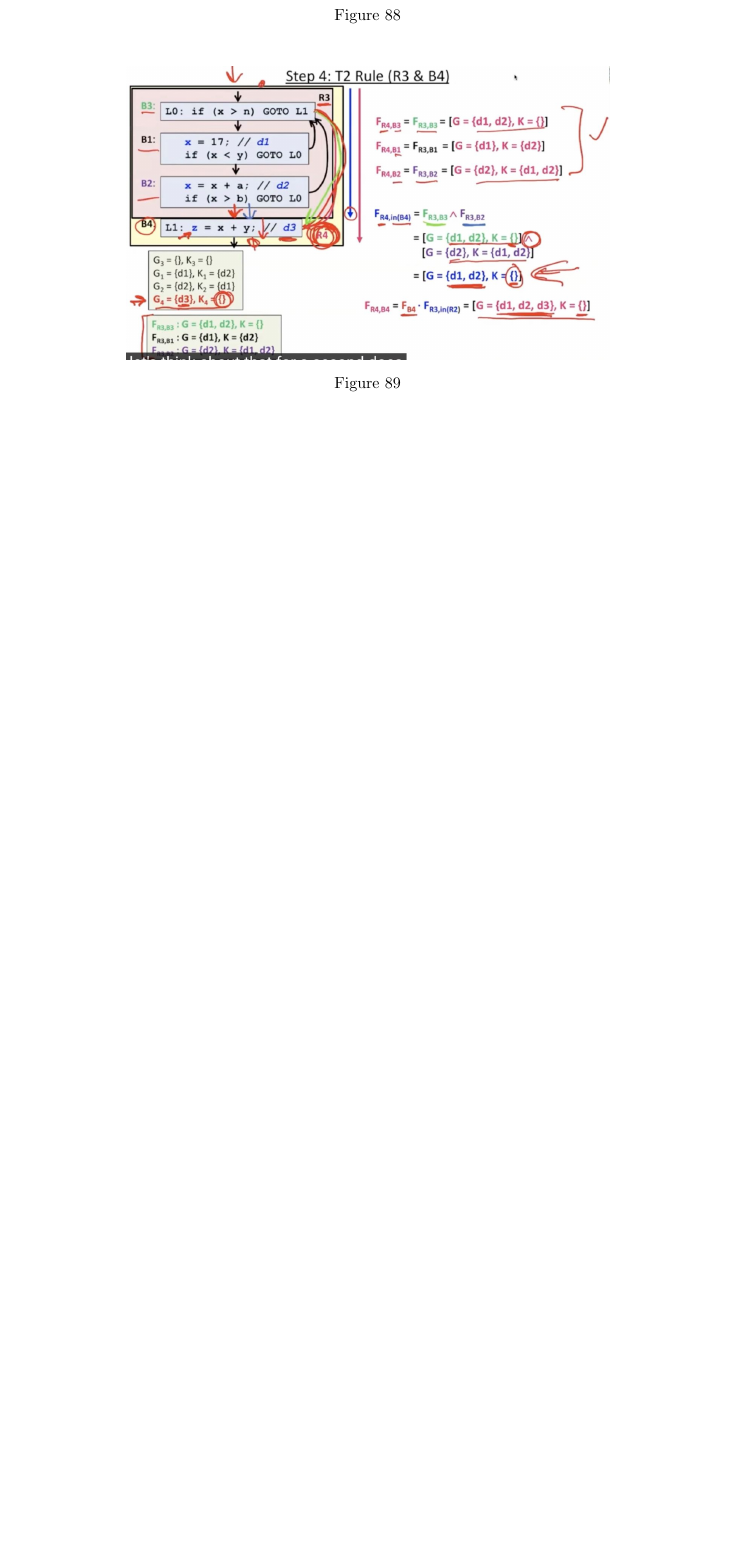
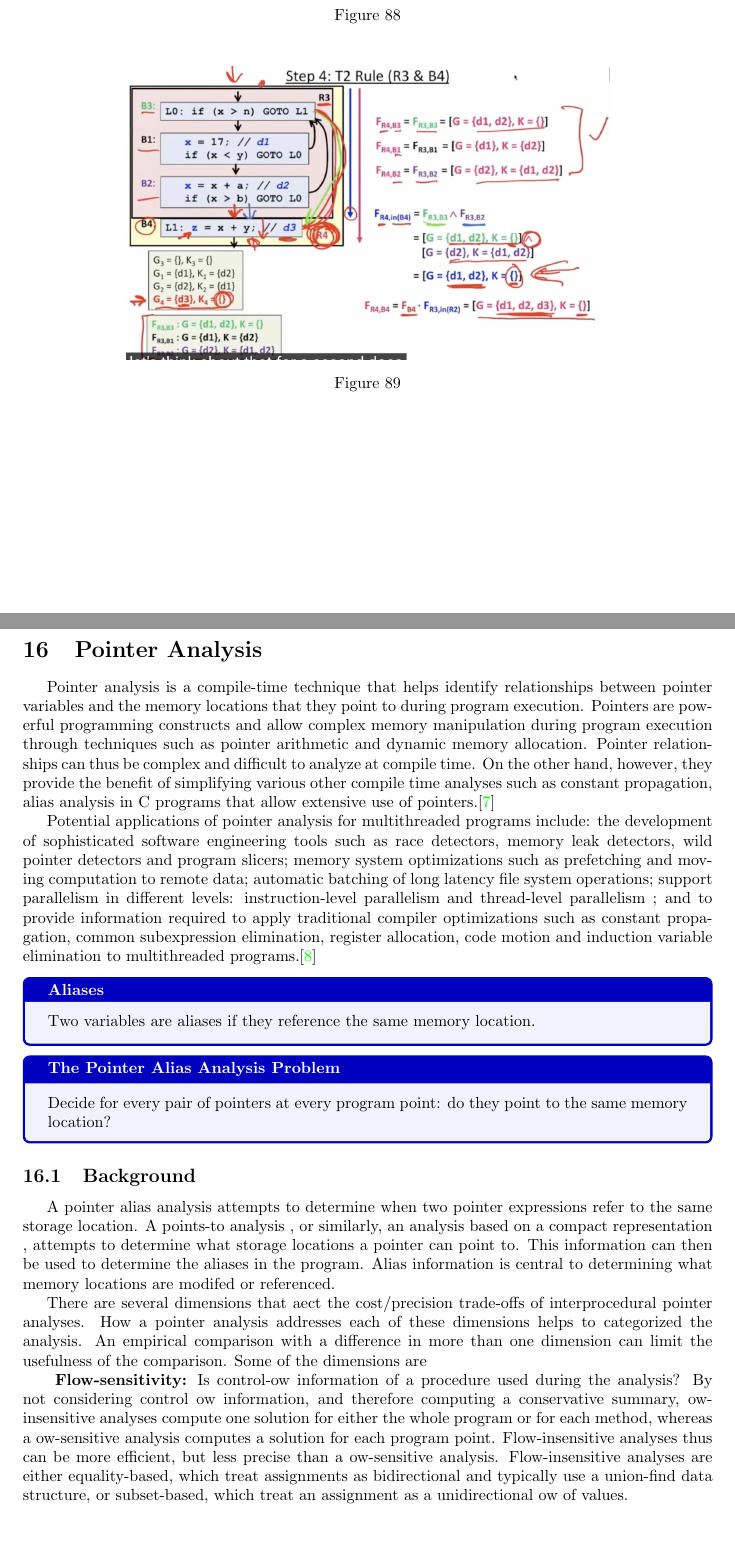
Before and after one commit to liusy58/CompilerNotes, a LaTeX document (main.tex, which reads PA.tex): part of page 95 of 100 before the commit and two parts of pages 95 and 96 of 102 after it, the two joined at a grey line, cut so that both start at the same text, the shorter picture padded with empty space. Compiled offline with pdfLaTeX.

Commit message:
add PA.tex

```diff
--- /dev/null
+++ b/PA.tex
@@ -0,0 +1,56 @@
+\newpage
+
+
+
+
+\section{Pointer Analysis}
+
+Pointer analysis is a compile-time technique that helps identify relationships between pointer variables and the memory locations that
+they point to during program execution. Pointers are powerful programming constructs and allow complex memory manipulation during program
+execution through techniques such as pointer arithmetic and dynamic memory allocation. Pointer relationships can thus be complex and difficult
+to analyze at compile time. On the other hand, however, they provide the benefit of simplifying various other compile time analyses such as
+constant propagation, alias analysis in C programs that allow extensive use of pointers.\cite{Pointsto7:online}
+
+
+
+Potential applications of pointer analysis for multithreaded programs include:
+the development of sophisticated software engineering tools such as race detectors, memory leak detectors, wild pointer detectors and program slicers;
+memory system optimizations such as prefetching
+and moving computation to remote data; automatic batching of long latency
+file system operations; support parallelism in different levels: instruction-level parallelism and thread-level parallelism ;
+and to provide information required to apply traditional
+compiler optimizations such as constant propagation, common subexpression
+elimination, register allocation, code motion and induction variable elimination
+to multithreaded programs.\cite{rugina2003pointer}
+
+\begin{definition}{Aliases}
+    Two variables are aliases if they reference the same memory location.
+\end{definition}
+
+
+\begin{definition}{The	Pointer	Alias	Analysis	Problem	}
+    Decide for every pair of pointers at every program point: do they point to the same memory location?
+\end{definition}
+
+\subsection{Background}
+
+A pointer alias analysis attempts to determine when two pointer expressions refer to the same storage location. A
+points-to analysis , or similarly, an analysis based
+on a compact representation , attempts to determine what storage locations a pointer can point to. This
+information can then be used to determine the aliases in the program. Alias information is central to determining what
+memory locations are modifed or referenced.
+
+There are several dimensions that aect the cost/precision
+trade-offs of interprocedural pointer analyses. How a pointer
+analysis addresses each of these dimensions helps to categorized the analysis. An empirical comparison with a
+difference in more than one dimension can limit the usefulness of
+the comparison. Some of the dimensions are
+
+\textbf{ Flow-sensitivity:} Is control-ow information of a procedure used during the analysis? By not considering control
+ow information, and therefore computing a conservative
+summary, ow-insensitive analyses compute one solution for
+either the whole program or for each method, whereas a ow-sensitive analysis computes a solution for each program point.
+Flow-insensitive analyses thus can be more efficient, but less precise than a ow-sensitive analysis. Flow-insensitive analyses
+are either equality-based, which treat assignments as bidirectional and typically use a union-find data structure,
+or subset-based, which treat an assignment as
+a unidirectional ow of values.
```
Also changed, not shown: DCO.tex (added, +3 -0 lines), main.bib (+25 -0 lines), main.tex (+1 -1 lines), README.md, PA.tex (15 more changed lines), 1 other file.
